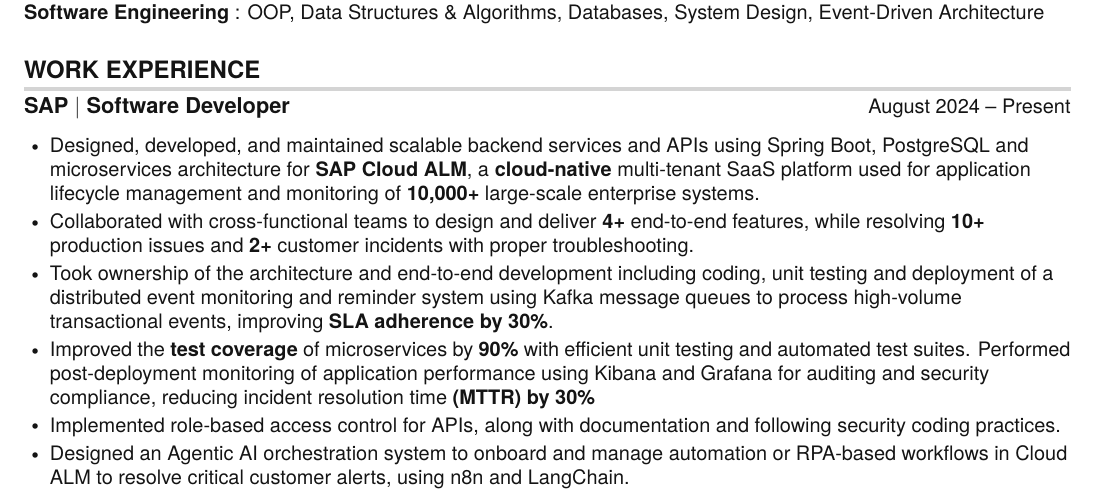
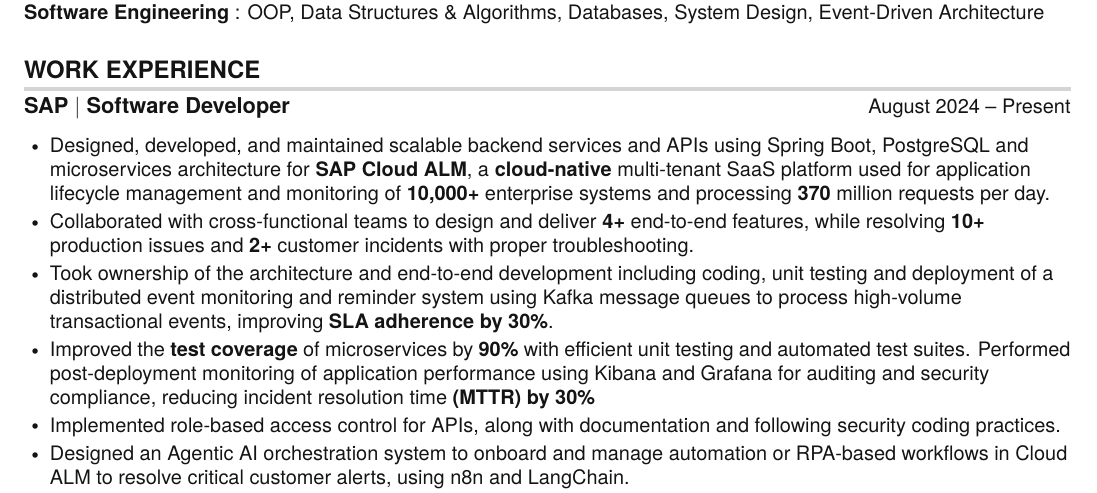
Before and after one commit to Alexwolf21/resume-tailoring-ai, a LaTeX CV (base_resume.tex): part of the page, cut so that both start at the same text. Compiled offline with pdfLaTeX.

Commit message:
updated base resume

```diff
--- a/base_resume.tex
+++ b/base_resume.tex
@@ -166,7 +166,7 @@
   \item
     \textbf{SAP }$|$\textbf{ Software Developer} \hfill \small{August 2024 -- Present} \\
     \begin{itemize}[leftmargin=0.18in, itemsep=0.5pt, topsep=1pt]
-      \item \small{Designed, developed, and maintained scalable backend services and APIs using Spring Boot, PostgreSQL and microservices architecture for \textbf{SAP Cloud ALM}, a \textbf{cloud-native} multi-tenant SaaS platform used for application lifecycle management and monitoring of \textbf{10,000+} large-scale enterprise systems.}
+      \item \small{Designed, developed, and maintained scalable backend services and APIs using Spring Boot, PostgreSQL and microservices architecture for \textbf{SAP Cloud ALM}, a \textbf{cloud-native} multi-tenant SaaS platform used for application lifecycle management and monitoring of \textbf{10,000+} enterprise systems and processing \textbf{370} million requests per day.}
       \item \small{Collaborated with cross-functional teams to design and deliver \textbf{4+} end-to-end features, while resolving \textbf{10+} production issues and \textbf{2+} customer incidents with proper troubleshooting.}
       \item \small{Took ownership of the architecture and end-to-end development including coding, unit testing and deployment of a distributed event monitoring and reminder system using Kafka message queues to process high-volume transactional events, improving \textbf{SLA adherence by 30\%}.}
       \item \small{Improved the \textbf{test coverage} of microservices by \textbf{90\%} with efficient unit testing and automated test suites. Performed post-deployment monitoring of application performance using Kibana and Grafana for auditing and security compliance, reducing incident resolution time \textbf{(MTTR) by 30\%}}
```
